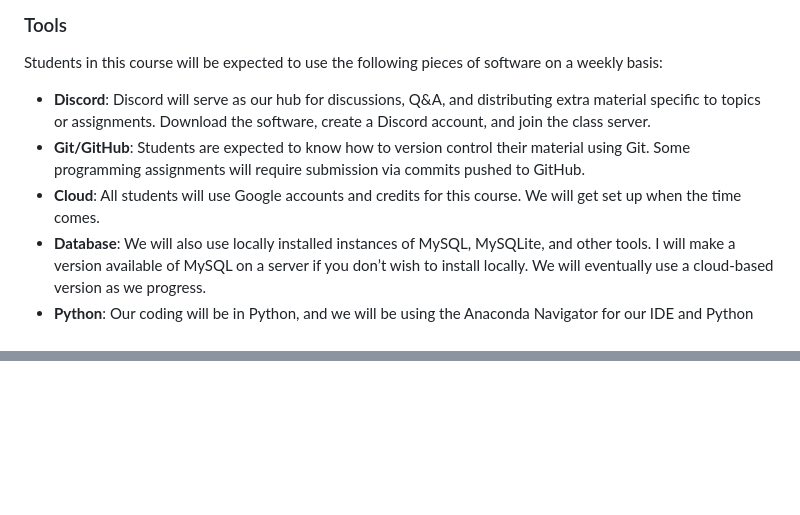
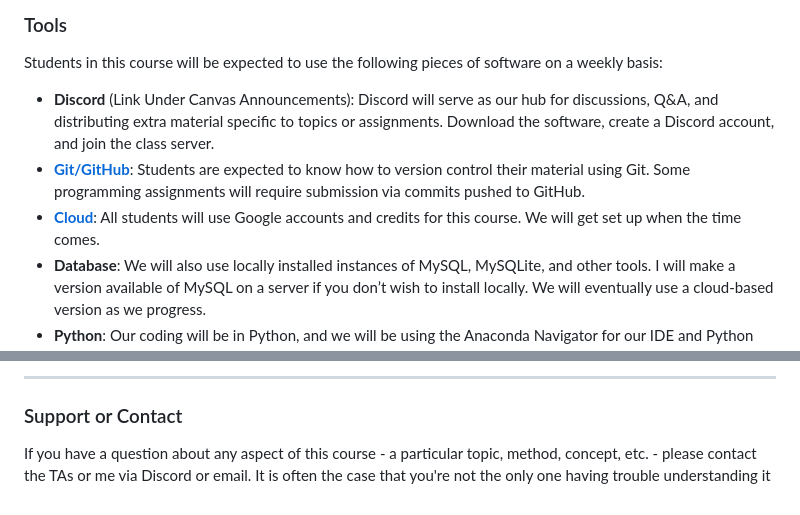
Before and after one commit to Ejnir/ejnir.github.io, a Markdown page: pages/syllabus.md, 2 parts joined by grey strips. Rendered like a GitHub page; blank space fills up the shorter version.

```diff
--- a/pages/syllabus.md
+++ b/pages/syllabus.md
@@ -91,9 +91,9 @@ My job is to serve you. I want to make myself as available as possible. While I
 
 Students in this course will be expected to use the following pieces of software on a weekly basis:
 
-- **Discord**: Discord will serve as our hub for discussions, Q&A, and distributing extra material specific to topics or assignments. Download the software, create a Discord account, and join the class server.
-- **Git/GitHub**: Students are expected to know how to version control their material using Git. Some programming assignments will require submission via commits pushed to GitHub.
-- **Cloud**: All students will use Google accounts and credits for this course. We will get set up when the time comes.
+- **Discord** (Link Under Canvas Announcements): Discord will serve as our hub for discussions, Q&A, and distributing extra material specific to topics or assignments. Download the software, create a Discord account, and join the class server.
+- [**Git/GitHub**](https://github.com/fourfeatherz/DS2002F24): Students are expected to know how to version control their material using Git. Some programming assignments will require submission via commits pushed to GitHub.
+- [**Cloud**](https://jasonwnc.github.io/ds3002/aws/): All students will use Google accounts and credits for this course. We will get set up when the time comes.
 - **Database**: We will also use locally installed instances of MySQL, MySQLite, and other tools. I will make a version available of MySQL on a server if you don’t wish to install locally. We will eventually use a cloud-based version as we progress.
 - **Python**: Our coding will be in Python, and we will be using the Anaconda Navigator for our IDE and Python management.
 
@@ -131,0 +163,5 @@ Further course policies can be found on the course's official website.
+---
+
+### Support or Contact
+
+If you have a question about any aspect of this course - a particular topic, method, concept, etc. - please contact the TAs or me via Discord or email. It is often the case that you're not the only one having trouble understanding it
```
Also changed, not shown: other parts of pages/syllabus.md (+35 -4 lines).
